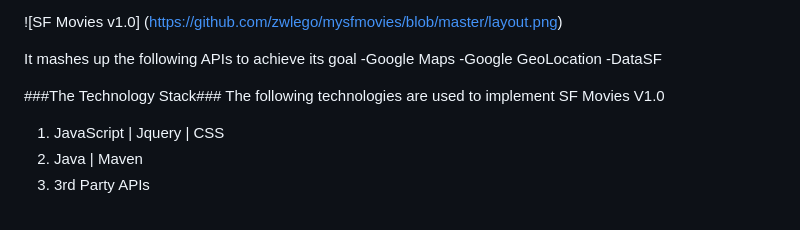
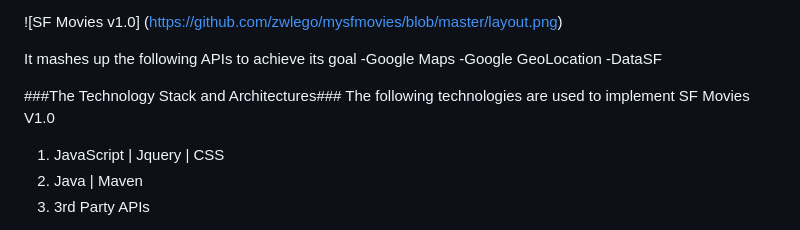
Before and after one commit to zwlego/mysfmovies, a Markdown page: README.md, the part around the change printed below. Rendered like a GitHub page.

```diff
--- a/README.md
+++ b/README.md
@@ -10,7 +10,7 @@ It mashes up the following APIs to achieve its goal
 -Google GeoLocation
 -DataSF
 
-###The Technology Stack###
+###The Technology Stack and Architectures###
 The following technologies are used to implement SF Movies V1.0
 <ol>
 <li>JavaScript | Jquery | CSS
```
Also changed, not shown: other parts of README.md (+4 -0 lines), architecture.png (added), 1 other file.
